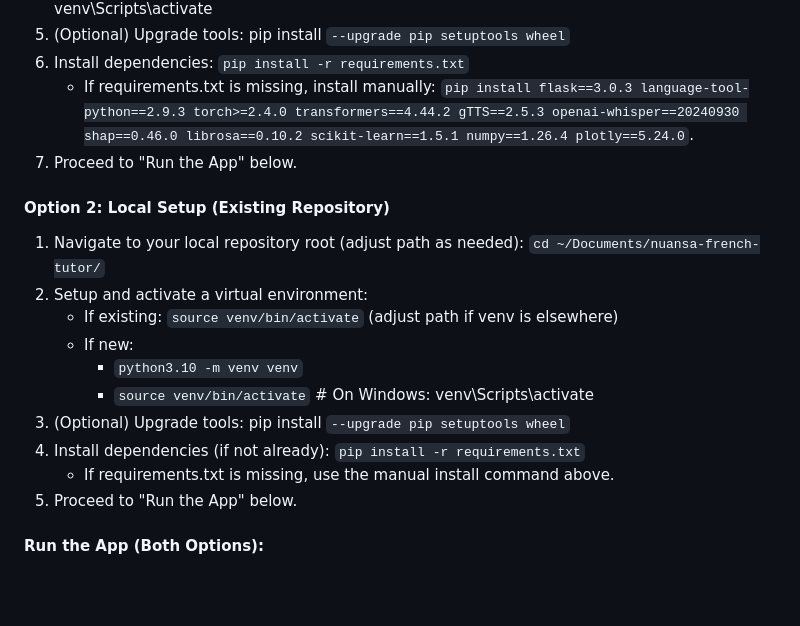
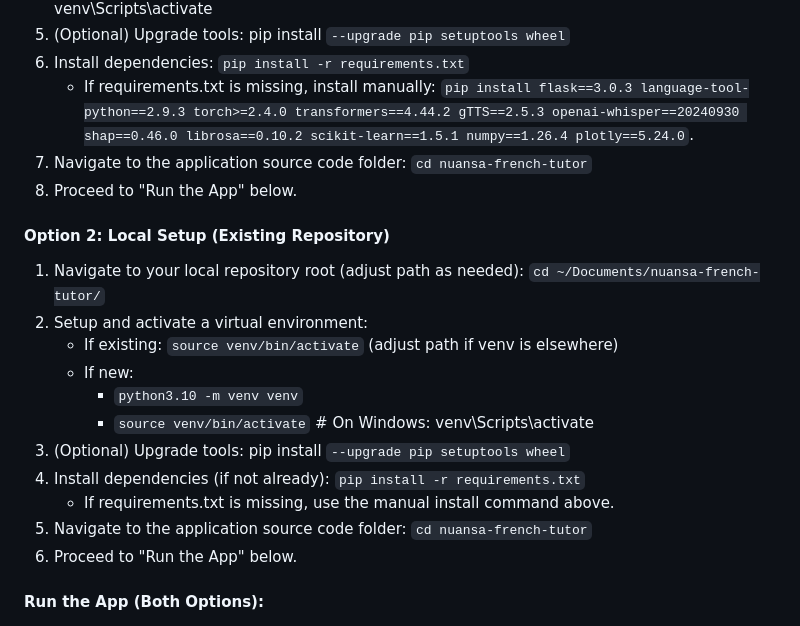
Before and after one commit to mariahcoleno/french-language-learning-platform, a Markdown page: README.md, the part around the change. GitHub-like rendering; blank space fills up the shorter version.

Commit message:
Updated README to include additional directory change in both options

```diff
--- a/README.md
+++ b/README.md
@@ -71,7 +71,8 @@ This example shows text analysis of the sentence "Je suis aller chez mon mère"
    - If requirements.txt is missing, install manually:
      `pip install flask==3.0.3 language-tool-python==2.9.3 torch>=2.4.0 transformers==4.44.2
       gTTS==2.5.3 openai-whisper==20240930 shap==0.46.0 librosa==0.10.2 scikit-learn==1.5.1 numpy==1.26.4 plotly==5.24.0`.
-7. Proceed to "Run the App" below.
+7. Navigate to the application source code folder: `cd nuansa-french-tutor`
+8. Proceed to "Run the App" below.
 
 #### Option 2: Local Setup (Existing Repository)
 1. Navigate to your local repository root (adjust path as needed): `cd ~/Documents/nuansa-french-tutor/`
@@ -83,7 +84,8 @@ This example shows text analysis of the sentence "Je suis aller chez mon mère"
 3. (Optional) Upgrade tools: pip install `--upgrade pip setuptools wheel`
 4. Install dependencies (if not already): `pip install -r requirements.txt`
    - If requirements.txt is missing, use the manual install command above.
-5. Proceed to "Run the App" below.
+5. Navigate to the application source code folder: `cd nuansa-french-tutor`
+6. Proceed to "Run the App" below.
 
 #### Run the App (Both Options):
 1. `python3 -m app.main`
```
